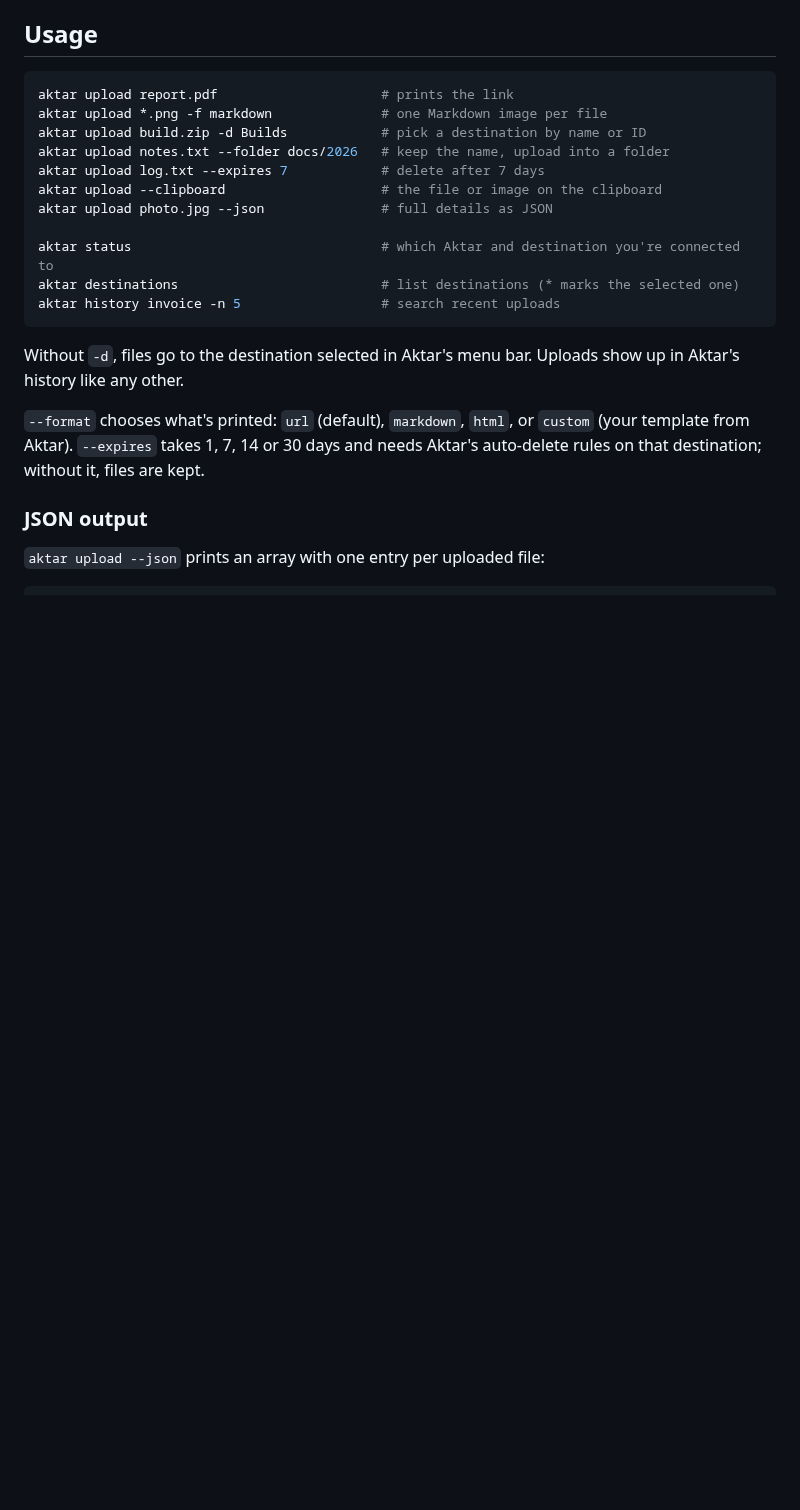
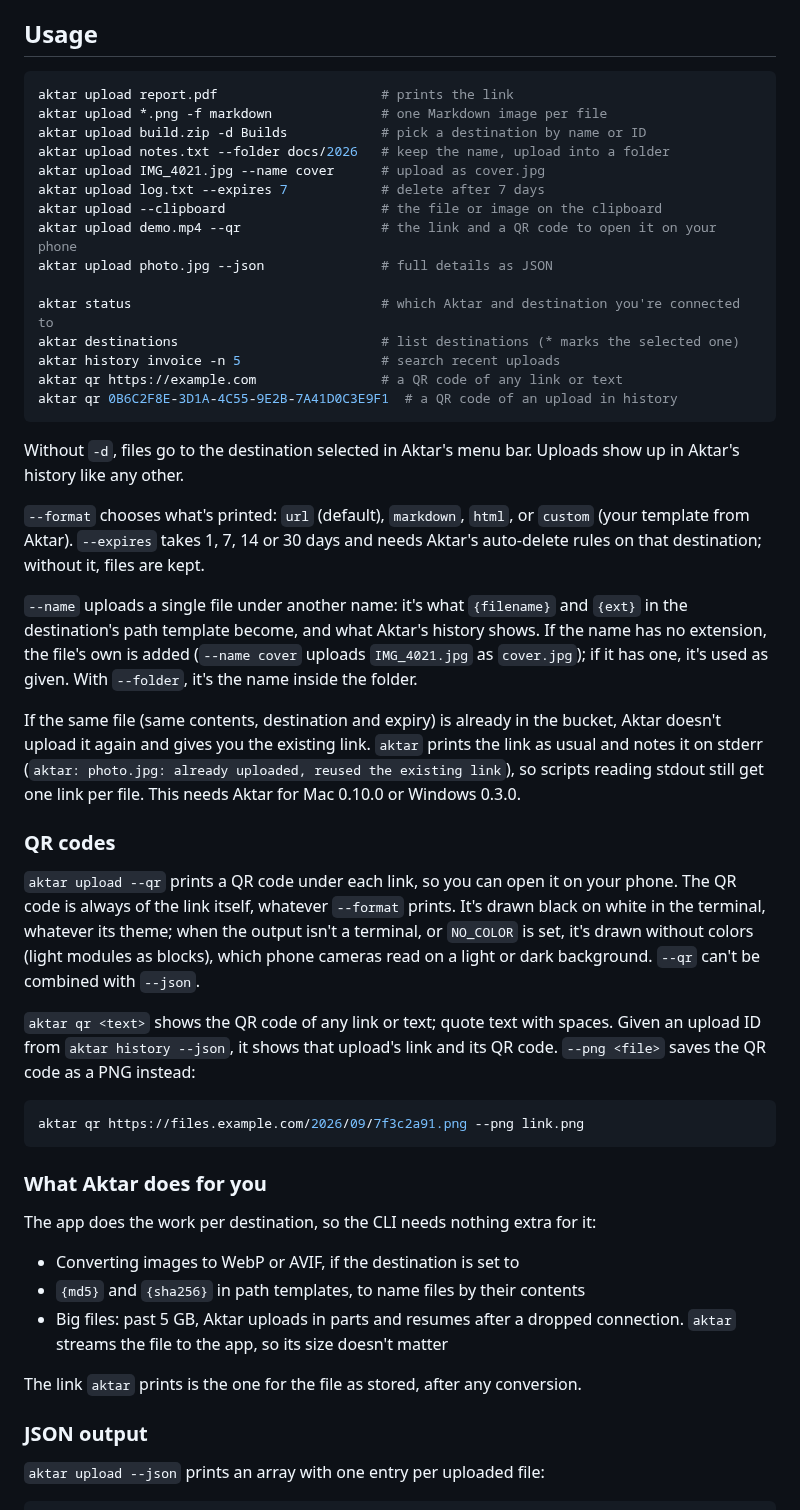
Before and after one commit to getaktar/cli, a Markdown page: README.md, the part around one of its changes. Drawn GitHub-style; blank space fills up the shorter version.

````diff
--- a/README.md
+++ b/README.md
@@ -54,18 +54,46 @@ aktar upload report.pdf                     # prints the link
 aktar upload *.png -f markdown              # one Markdown image per file
 aktar upload build.zip -d Builds            # pick a destination by name or ID
 aktar upload notes.txt --folder docs/2026   # keep the name, upload into a folder
+aktar upload IMG_4021.jpg --name cover      # upload as cover.jpg
 aktar upload log.txt --expires 7            # delete after 7 days
 aktar upload --clipboard                    # the file or image on the clipboard
+aktar upload demo.mp4 --qr                  # the link and a QR code to open it on your phone
 aktar upload photo.jpg --json               # full details as JSON
 
 aktar status                                # which Aktar and destination you're connected to
 aktar destinations                          # list destinations (* marks the selected one)
 aktar history invoice -n 5                  # search recent uploads
+aktar qr https://example.com                # a QR code of any link or text
+aktar qr 0B6C2F8E-3D1A-4C55-9E2B-7A41D0C3E9F1  # a QR code of an upload in history
 ```
 
 Without `-d`, files go to the destination selected in Aktar's menu bar. Uploads show up in Aktar's history like any other.
 
 `--format` chooses what's printed: `url` (default), `markdown`, `html`, or `custom` (your template from Aktar). `--expires` takes 1, 7, 14 or 30 days and needs Aktar's auto-delete rules on that destination; without it, files are kept.
+
+`--name` uploads a single file under another name: it's what `{filename}` and `{ext}` in the destination's path template become, and what Aktar's history shows. If the name has no extension, the file's own is added (`--name cover` uploads `IMG_4021.jpg` as `cover.jpg`); if it has one, it's used as given. With `--folder`, it's the name inside the folder.
+
+If the same file (same contents, destination and expiry) is already in the bucket, Aktar doesn't upload it again and gives you the existing link. `aktar` prints the link as usual and notes it on stderr (`aktar: photo.jpg: already uploaded, reused the existing link`), so scripts reading stdout still get one link per file. This needs Aktar for Mac 0.10.0 or Windows 0.3.0.
+
+### QR codes
+
+`aktar upload --qr` prints a QR code under each link, so you can open it on your phone. The QR code is always of the link itself, whatever `--format` prints. It's drawn black on white in the terminal, whatever its theme; when the output isn't a terminal, or `NO_COLOR` is set, it's drawn without colors (light modules as blocks), which phone cameras read on a light or dark background. `--qr` can't be combined with `--json`.
+
+`aktar qr <text>` shows the QR code of any link or text; quote text with spaces. Given an upload ID from `aktar history --json`, it shows that upload's link and its QR code. `--png <file>` saves the QR code as a PNG instead:
+
+```bash
+aktar qr https://files.example.com/2026/09/7f3c2a91.png --png link.png
+```
+
+### What Aktar does for you
+
+The app does the work per destination, so the CLI needs nothing extra for it:
+
+- Converting images to WebP or AVIF, if the destination is set to
+- `{md5}` and `{sha256}` in path templates, to name files by their contents
+- Big files: past 5 GB, Aktar uploads in parts and resumes after a dropped connection. `aktar` streams the file to the app, so its size doesn't matter
+
+The link `aktar` prints is the one for the file as stored, after any conversion.
 
 ### JSON output
 
````
Also changed, not shown: other parts of README.md (+4 -1 lines), CHANGELOG.md (+21 -0 lines), docs/demo.png, 8 other files.
